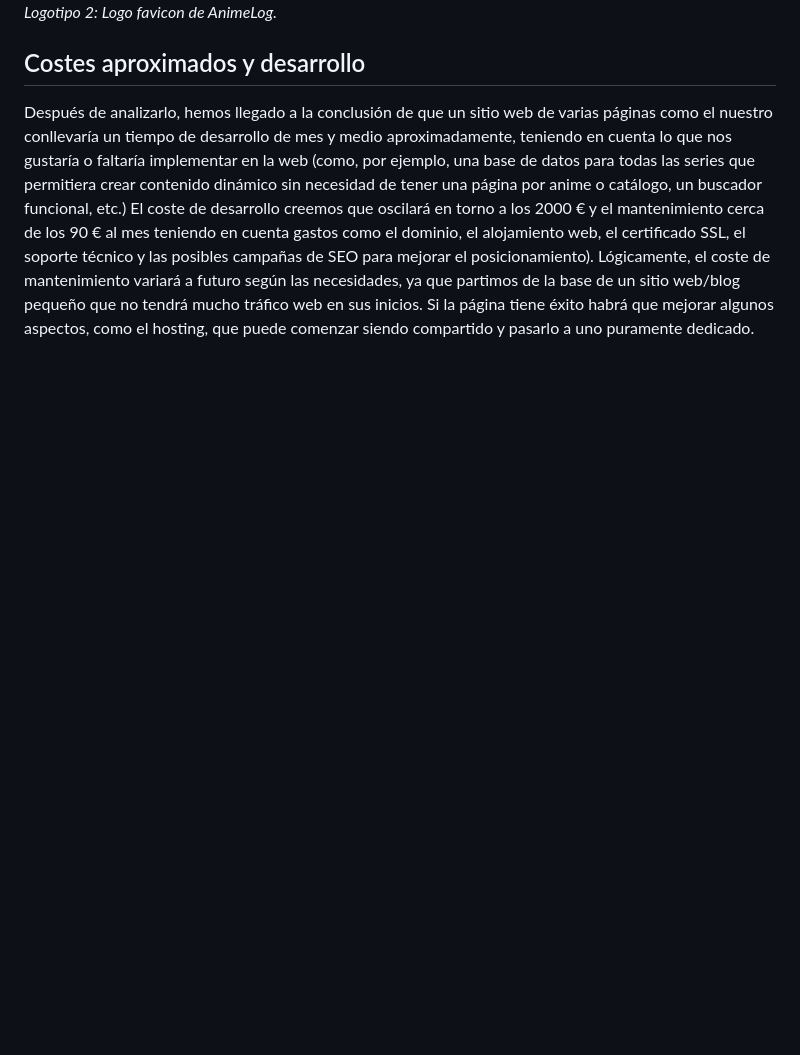
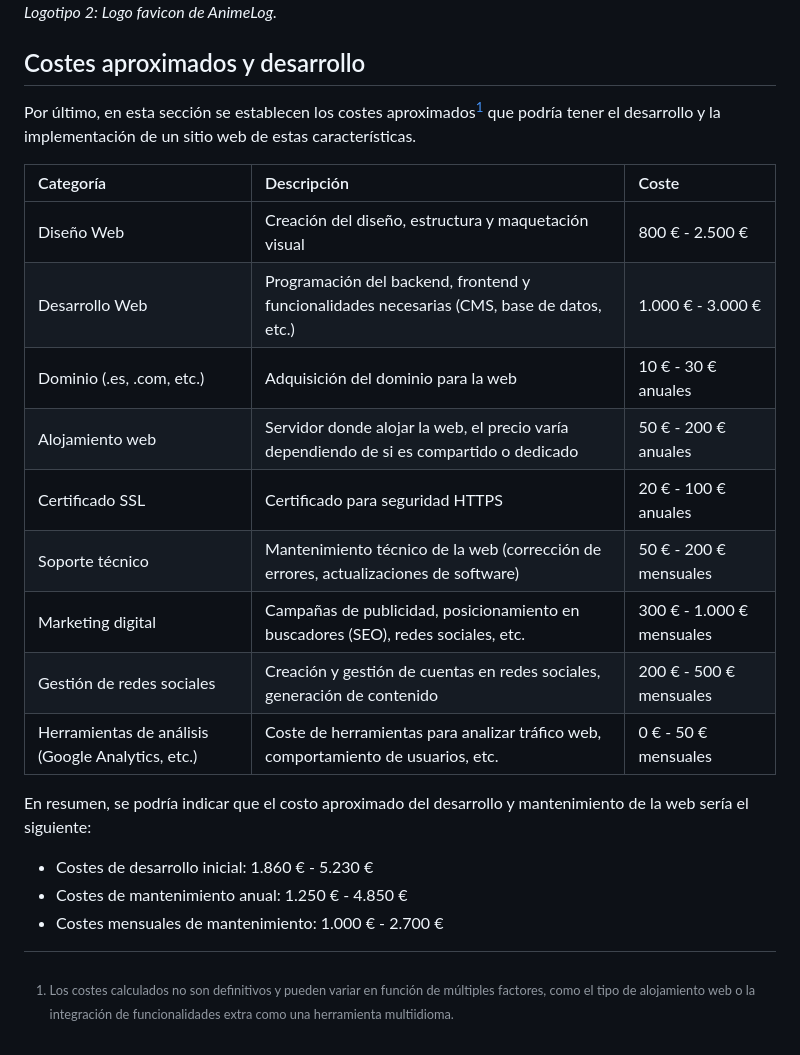
Before and after one commit to MyopicEviLord/Mauricio-Santos, a Markdown page: README.md, the part around the change printed below. Rendered like a GitHub page; blank space fills up the shorter version.

```diff
--- a/README.md
+++ b/README.md
@@ -25,4 +41,23 @@ _Logotipo 2: Logo favicon de AnimeLog._
 
 ## Costes aproximados y desarrollo
 
-Después de analizarlo, hemos llegado a la conclusión de que un sitio web de varias páginas como el nuestro conllevaría un tiempo de desarrollo de mes y medio aproximadamente, teniendo en cuenta lo que nos gustaría o faltaría implementar en la web (como, por ejemplo, una base de datos para todas las series que permitiera crear contenido dinámico sin necesidad de tener una página por anime o catálogo, un buscador funcional, etc.) El coste de desarrollo creemos que oscilará en torno a los 2000 € y el mantenimiento cerca de los 90 € al mes teniendo en cuenta gastos como el dominio, el alojamiento web, el certificado SSL, el soporte técnico y las posibles campañas de SEO para mejorar el posicionamiento). Lógicamente, el coste de mantenimiento variará a futuro según las necesidades, ya que partimos de la base de un sitio web/blog pequeño que no tendrá mucho tráfico web en sus inicios. Si la página tiene éxito habrá que mejorar algunos aspectos, como el hosting, que puede comenzar siendo compartido y pasarlo a uno puramente dedicado.
+Por último, en esta sección se establecen los costes aproximados[^1] que podría tener el desarrollo y la implementación de un sitio web de estas características.
+
+| Categoría | Descripción | Coste |
+|:----------|:------------|:------|
+| Diseño Web | Creación del diseño, estructura y maquetación visual | 800 € - 2.500 € |
+| Desarrollo Web | Programación del backend, frontend y funcionalidades necesarias (CMS, base de datos, etc.) | 1.000 € - 3.000 € |
+| Dominio (.es, .com, etc.) |	Adquisición del dominio para la web |	10 € - 30 € anuales |
+| Alojamiento web	| Servidor donde alojar la web, el precio varía dependiendo de si es compartido o dedicado | 50 € - 200 € anuales |
+| Certificado SSL	| Certificado para seguridad HTTPS | 20 € - 100 € anuales |
+| Soporte técnico	| Mantenimiento técnico de la web (corrección de errores, actualizaciones de software) | 50 € - 200 € mensuales |
+| Marketing digital	| Campañas de publicidad, posicionamiento en buscadores (SEO), redes sociales, etc. |	300 € - 1.000 € mensuales |
+| Gestión de redes sociales	| Creación y gestión de cuentas en redes sociales, generación de contenido | 200 € - 500 € mensuales |
+| Herramientas de análisis (Google Analytics, etc.)	| Coste de herramientas para analizar tráfico web, comportamiento de usuarios, etc.	| 0 € - 50 € mensuales |
+
+En resumen, se podría indicar que el costo aproximado del desarrollo y mantenimiento de la web sería el siguiente:
+* Costes de desarrollo inicial: 1.860 € - 5.230 €
+* Costes de mantenimiento anual: 1.250 € - 4.850 €
+* Costes mensuales de mantenimiento: 1.000 € - 2.700 €
+
+[^1]: Los costes calculados no son definitivos y pueden variar en función de múltiples factores, como el tipo de alojamiento web o la integración de funcionalidades extra como una herramienta multiidioma.
```
Also changed, not shown: other parts of README.md (+23 -7 lines).
